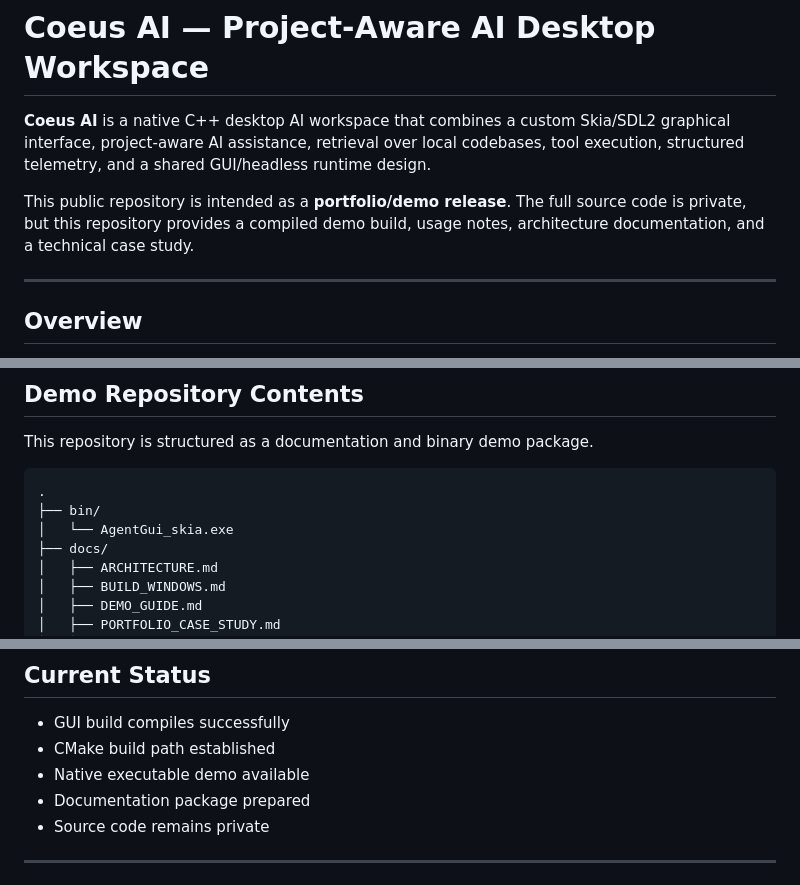
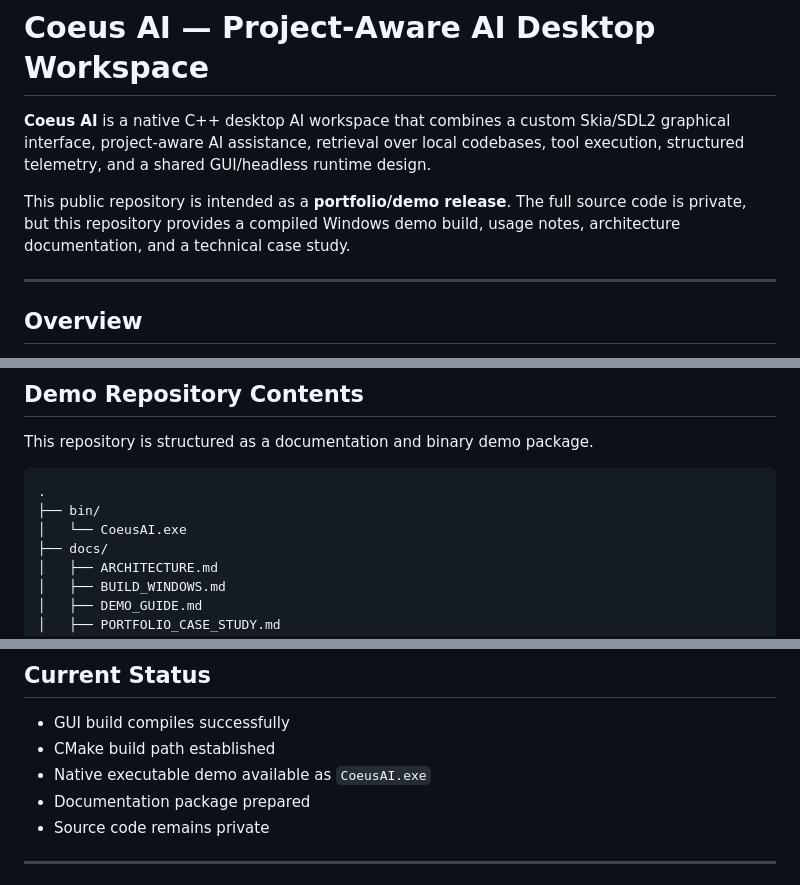
Before and after one commit to Joshsnz/coeus.ai, a Markdown page: README.md, 3 parts joined by grey strips. GitHub-like rendering.

````diff
--- a/README.md
+++ b/README.md
@@ -2,7 +2,7 @@
 
 **Coeus AI** is a native C++ desktop AI workspace that combines a custom Skia/SDL2 graphical interface, project-aware AI assistance, retrieval over local codebases, tool execution, structured telemetry, and a shared GUI/headless runtime design.
 
-This public repository is intended as a **portfolio/demo release**. The full source code is private, but this repository provides a compiled demo build, usage notes, architecture documentation, and a technical case study.
+This public repository is intended as a **portfolio/demo release**. The full source code is private, but this repository provides a compiled Windows demo build, usage notes, architecture documentation, and a technical case study.
 
 ---
 
@@ -29,7 +29,7 @@ This repository is structured as a documentation and binary demo package.
 ```text
 .
 ├── bin/
-│   └── AgentGui_skia.exe
+│   └── CoeusAI.exe
 ├── docs/
 │   ├── ARCHITECTURE.md
 │   ├── BUILD_WINDOWS.md
@@ -189,7 +187,7 @@ This explains the project goals, features, technical highlights, and engineering
 
 - GUI build compiles successfully
 - CMake build path established
-- Native executable demo available
+- Native executable demo available as `CoeusAI.exe`
 - Documentation package prepared
 - Source code remains private
 
````
Also changed, not shown: other parts of README.md (+7 -9 lines).
